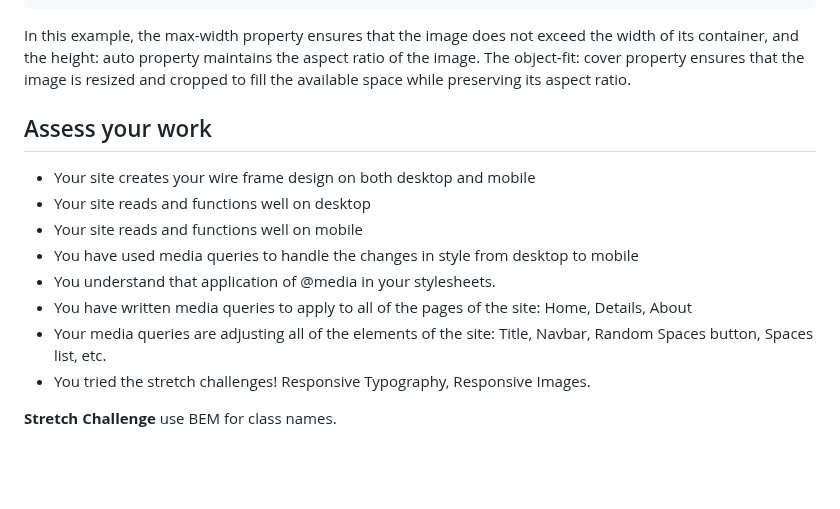
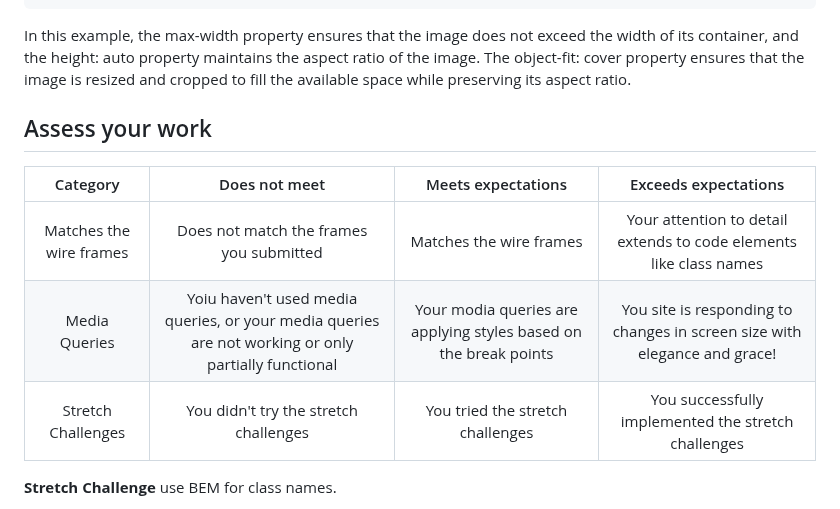
Before and after one commit to mikeygough/my-ACS-2330-Responsive-Web-Design, a Markdown page: class-3.md, the part around the change. Drawn GitHub-style; blank space fills up the shorter version.

```diff
--- a/class-3.md
+++ b/class-3.md
@@ -399,20 +399,18 @@ img {
 
 In this example, the max-width property ensures that the image does not exceed the width of its container, and the height: auto property maintains the aspect ratio of the image. The object-fit: cover property ensures that the image is resized and cropped to fill the available space while preserving its aspect ratio.
 
-## Assess your work
-
-- Your site creates your wire frame design on both desktop and mobile
-- Your site reads and functions well on desktop
-- Your site reads and functions well on mobile
-- You have used media queries to handle the changes in style from desktop to mobile
-- You understand that application of @media in your stylesheets.
-- You have written media queries to apply to all of the pages of the site: Home, Details, About
-- Your media queries are adjusting all of the elements of the site: Title, Navbar, Random Spaces button, Spaces list, etc.
-- You tried the stretch challenges! Responsive Typography, Responsive Images.
 
 
 
+## Assess your work
 
+
+
+| Category | Does not meet | Meets expectations | Exceeds expectations |
+|:--------:|:-------------:|:------------------:|:--------------------:|
+| Matches the wire frames | Does not match the frames you submitted | Matches the wire frames | Your attention to detail extends to code elements like class names |
+| Media Queries | Yoiu haven't used media queries, or your media queries are not working or only partially functional | Your modia queries are applying styles based on the break points | You site is responding to changes in screen size with elegance and grace! |
+| Stretch Challenges | You didn't try the stretch challenges | You tried the stretch challenges | You successfully implemented the stretch challenges |
 
 
 
```
